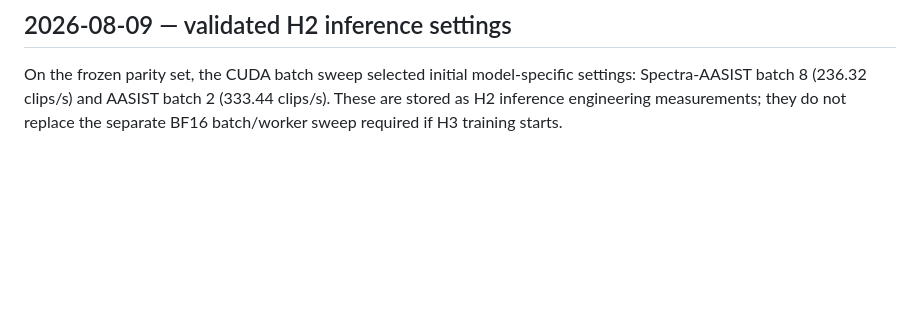
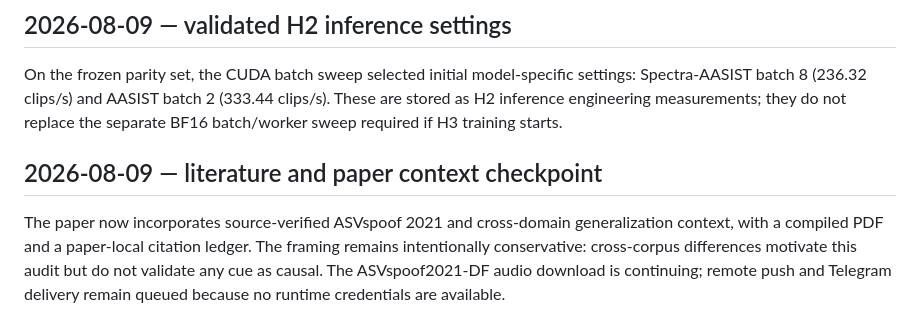
Before and after one commit to lab260ru/icassp_antispoofing, a Markdown page: to_human/pending-notifications.md, the part around the change. GitHub-like rendering; blank space fills up the shorter version.

Commit message:
docs: record paper context checkpoint

```diff
--- a/to_human/pending-notifications.md
+++ b/to_human/pending-notifications.md
@@ -79,3 +79,12 @@ On the frozen parity set, the CUDA batch sweep selected initial model-specific
 settings: Spectra-AASIST batch 8 (236.32 clips/s) and AASIST batch 2 (333.44
 clips/s). These are stored as H2 inference engineering measurements; they do
 not replace the separate BF16 batch/worker sweep required if H3 training starts.
+
+## 2026-08-09 — literature and paper context checkpoint
+
+The paper now incorporates source-verified ASVspoof 2021 and cross-domain
+generalization context, with a compiled PDF and a paper-local citation ledger.
+The framing remains intentionally conservative: cross-corpus differences
+motivate this audit but do not validate any cue as causal. The ASVspoof2021-DF
+audio download is continuing; remote push and Telegram delivery remain queued
+because no runtime credentials are available.
```
Also changed, not shown: AGENTS.md (+3 -2 lines).
